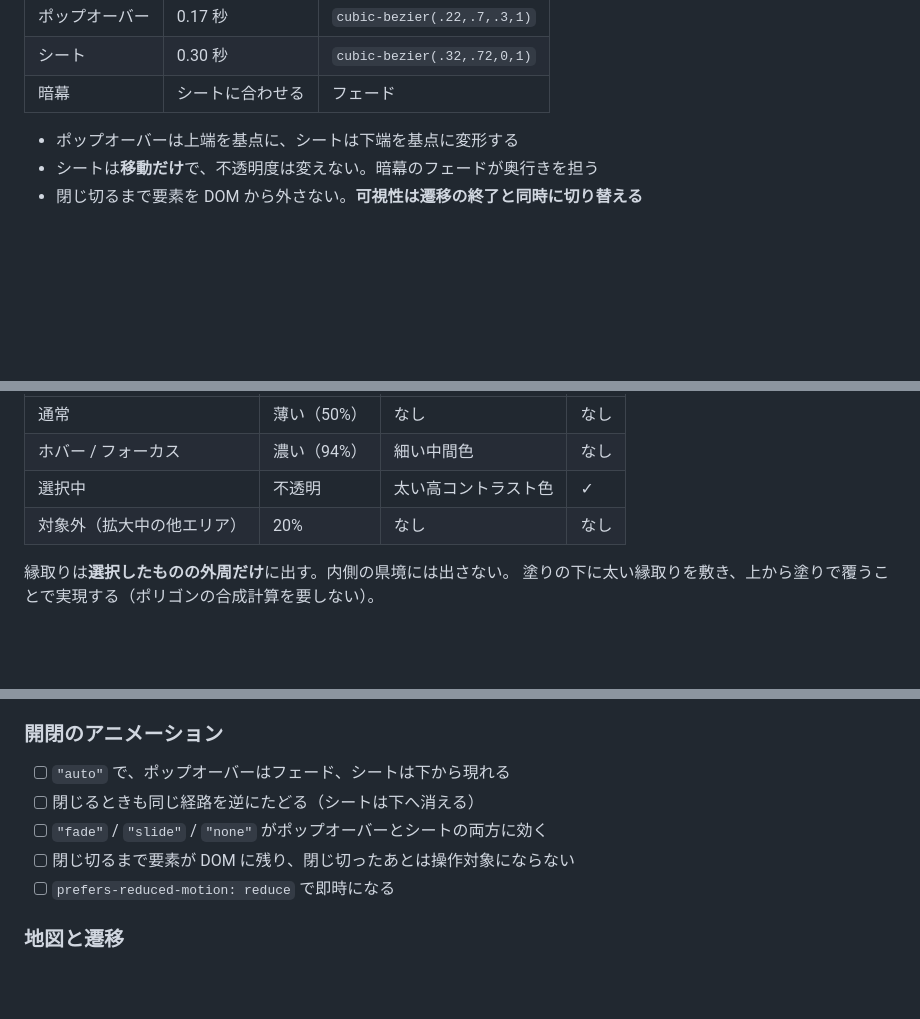
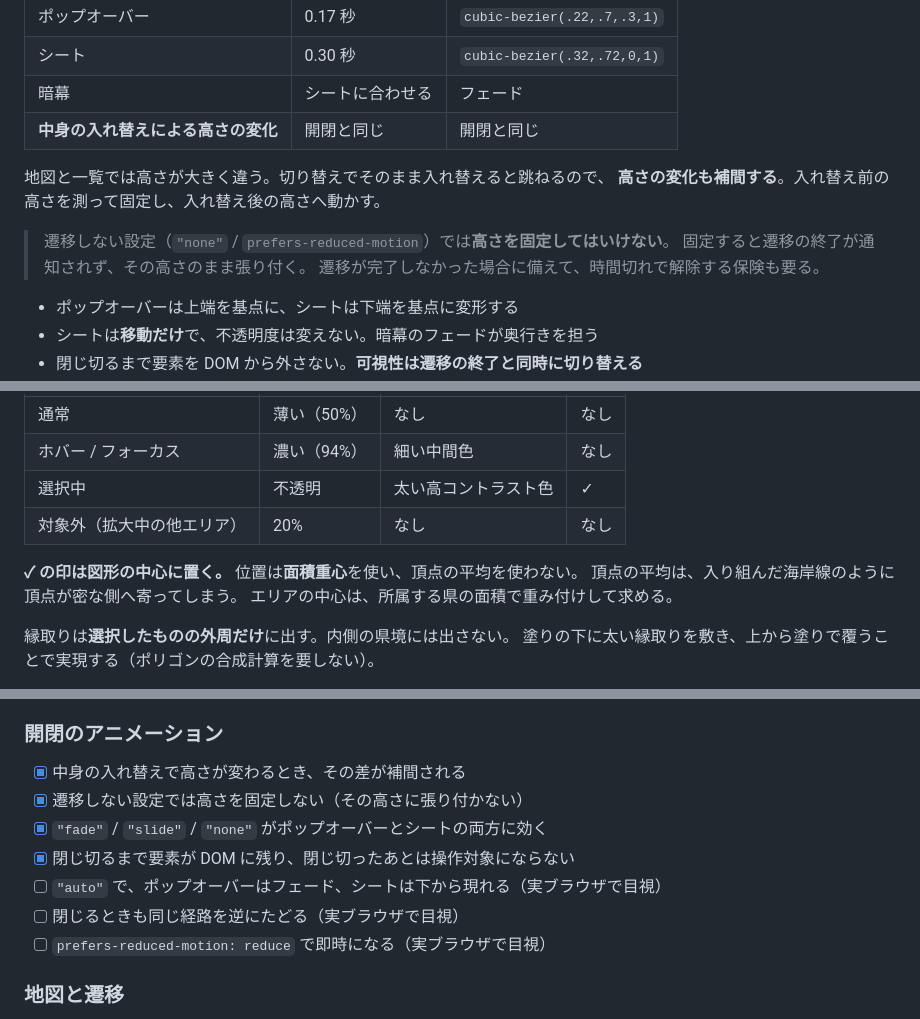
Before and after one commit to yuuint/ui-labo, a Markdown page: docs/specs/prefecture-picker.md, 3 parts joined by grey strips. Rendered like a GitHub page; blank space fills up the shorter version.

Commit message:
docs(spec): ✓ の位置と高さの補間を prefecture-picker に反映
面積重心を使う理由（頂点の平均は頂点が密な側へ寄る）と、
遷移しない設定で高さを固定してはいけない理由を残す。

Co-Authored-By: Claude Opus 5 <noreply@anthropic.com>

```diff
--- a/docs/specs/prefecture-picker.md
+++ b/docs/specs/prefecture-picker.md
@@ -386,6 +386,14 @@ API の `prefarea_code` をそのままキーにしない（API 側の採番変
 | ポップオーバー | 0.17 秒 | `cubic-bezier(.22,.7,.3,1)` |
 | シート | 0.30 秒 | `cubic-bezier(.32,.72,0,1)` |
 | 暗幕 | シートに合わせる | フェード |
+| **中身の入れ替えによる高さの変化** | 開閉と同じ | 開閉と同じ |
+
+地図と一覧では高さが大きく違う。切り替えでそのまま入れ替えると跳ねるので、
+**高さの変化も補間する**。入れ替え前の高さを測って固定し、入れ替え後の高さへ動かす。
+
+> 遷移しない設定（`"none"` / `prefers-reduced-motion`）では**高さを固定してはいけない**。
+> 固定すると遷移の終了が通知されず、その高さのまま張り付く。
+> 遷移が完了しなかった場合に備えて、時間切れで解除する保険も要る。
 
 - ポップオーバーは上端を基点に、シートは下端を基点に変形する
 - シートは**移動だけ**で、不透明度は変えない。暗幕のフェードが奥行きを担う
@@ -416,6 +424,10 @@ API の `prefarea_code` をそのままキーにしない（API 側の採番変
 | ホバー / フォーカス | 濃い（94%） | 細い中間色 | なし |
 | 選択中 | 不透明 | 太い高コントラスト色 | ✓ |
 | 対象外（拡大中の他エリア） | 20% | なし | なし |
+
+**✓ の印は図形の中心に置く。** 位置は**面積重心**を使い、頂点の平均を使わない。
+頂点の平均は、入り組んだ海岸線のように頂点が密な側へ寄ってしまう。
+エリアの中心は、所属する県の面積で重み付けして求める。
 
 縁取りは**選択したものの外周だけ**に出す。内側の県境には出さない。
 塗りの下に太い縁取りを敷き、上から塗りで覆うことで実現する（ポリゴンの合成計算を要しない）。
@@ -589,11 +602,13 @@ semantic 層のみを参照し、primitive を直接参照しない。
 - [ ] 切り替えても選択値が保持される
 
 ### 開閉のアニメーション
-- [ ] `"auto"` で、ポップオーバーはフェード、シートは下から現れる
-- [ ] 閉じるときも同じ経路を逆にたどる（シートは下へ消える）
-- [ ] `"fade"` / `"slide"` / `"none"` がポップオーバーとシートの両方に効く
-- [ ] 閉じ切るまで要素が DOM に残り、閉じ切ったあとは操作対象にならない
-- [ ] `prefers-reduced-motion: reduce` で即時になる
+- [x] 中身の入れ替えで高さが変わるとき、その差が補間される
+- [x] 遷移しない設定では高さを固定しない（その高さに張り付かない）
+- [x] `"fade"` / `"slide"` / `"none"` がポップオーバーとシートの両方に効く
+- [x] 閉じ切るまで要素が DOM に残り、閉じ切ったあとは操作対象にならない
+- [ ] `"auto"` で、ポップオーバーはフェード、シートは下から現れる（実ブラウザで目視）
+- [ ] 閉じるときも同じ経路を逆にたどる（実ブラウザで目視）
+- [ ] `prefers-reduced-motion: reduce` で即時になる（実ブラウザで目視）
 
 ### 地図と遷移
 - [x] エリアを押すとその一帯へズームし、戻ると全国に引く
```
Also changed, not shown: other parts of docs/specs/prefecture-picker.md (+1 -0 lines).
